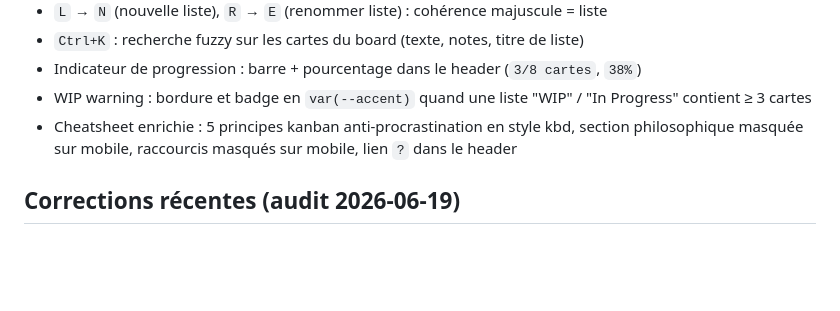
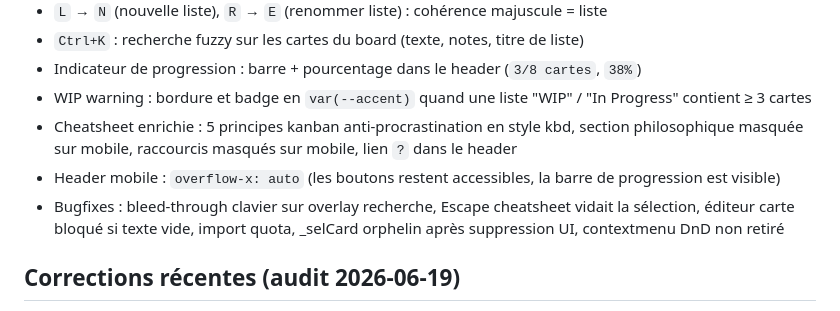
Before and after one commit to damnscientist/KanbanJS, a Markdown page: AGENTS.md, the part around the change. GitHub-like rendering; blank space fills up the shorter version.

Commit message:
AGENTS.md : header mobile scrollable, bugfixes audités

```diff
--- a/AGENTS.md
+++ b/AGENTS.md
@@ -122,6 +122,8 @@ Transformer une tâche lourde en micro-actions à coût cognitif nul via IA. L'u
 - Indicateur de progression : barre + pourcentage dans le header (`3/8 cartes`, `38%`)
 - WIP warning : bordure et badge en `var(--accent)` quand une liste "WIP" / "In Progress" contient ≥ 3 cartes
 - Cheatsheet enrichie : 5 principes kanban anti-procrastination en style kbd, section philosophique masquée sur mobile, raccourcis masqués sur mobile, lien `?` dans le header
+- Header mobile : `overflow-x: auto` (les boutons restent accessibles, la barre de progression est visible)
+- Bugfixes : bleed-through clavier sur overlay recherche, Escape cheatsheet vidait la sélection, éditeur carte bloqué si texte vide, import quota, _selCard orphelin après suppression UI, contextmenu DnD non retiré
 
 ## Corrections récentes (audit 2026-06-19)
 - `DB.setCardsDoneAt(listId, doneAt)` : méthode batch pour éviter N écritures localStorage quand on toggle une liste terminée
```
